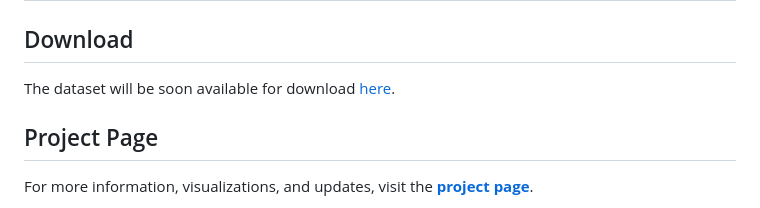
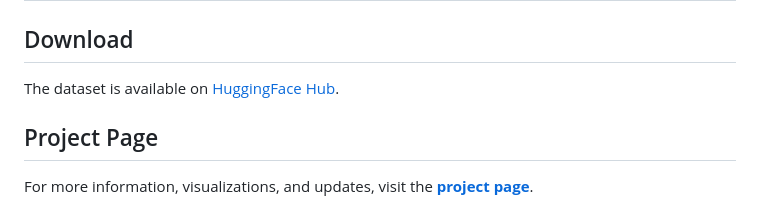
Before and after one commit to vita-epfl/Helvipad, a Markdown page: README.md, the part around one of its changes. GitHub-like rendering.

```diff
--- a/README.md
+++ b/README.md
@@ -58,7 +58,7 @@ the largest possible batch size to ensure comparable use of computational resour
 
 ## Download
 
-The dataset will be soon available for download [here](https://github.com/vita-epfl/helvipad/releases).
+The dataset is available on [HuggingFace Hub](https://github.com/vita-epfl/helvipad/releases).
 
 
 ## Project Page
```
Also changed, not shown: other parts of README.md (+1 -1 lines).
